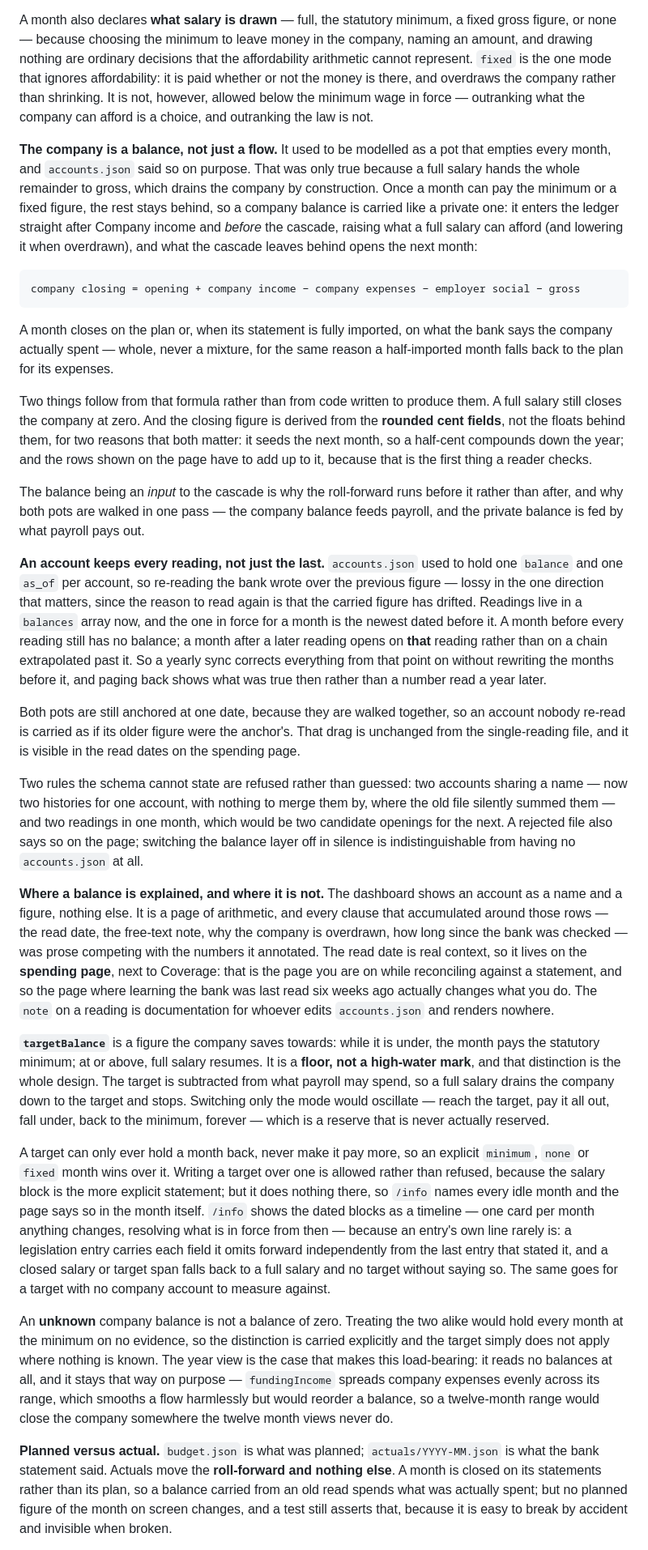
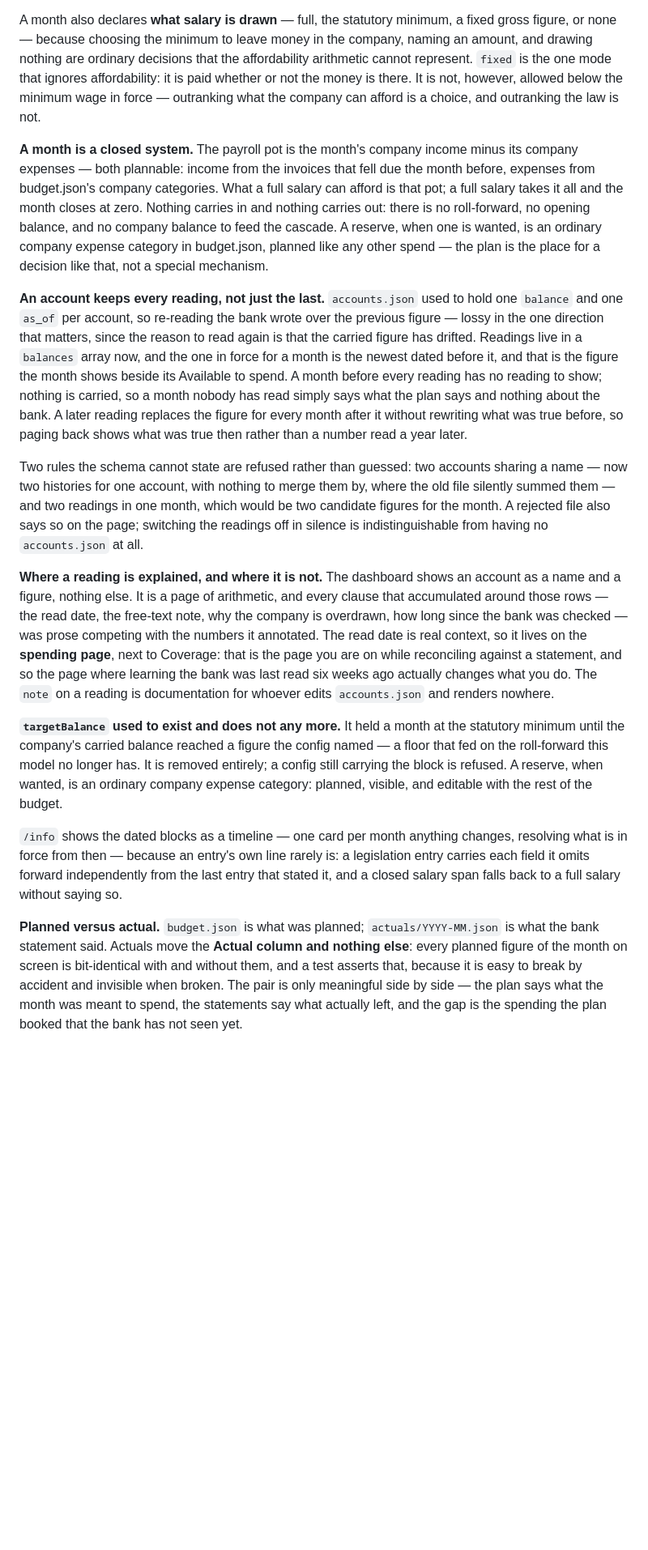
Before and after one commit to titaniumcoder/pocket-cfo, a Markdown page: ARCHITECTURE.md, the part around one of its changes. Shown at 81% size. Rendered like a GitHub page; blank space fills up the shorter version.

````diff
--- a/ARCHITECTURE.md
+++ b/ARCHITECTURE.md
@@ -881,58 +879,37 @@ a ceiling field could express neither.
 A month also declares **what salary is drawn** — full, the statutory minimum, a fixed gross
 figure, or none — because choosing the minimum to leave money in the company, naming an
 amount, and drawing nothing are ordinary decisions that the affordability arithmetic cannot
-represent. `fixed` is the one mode that ignores affordability: it is paid whether or not
-the money is there, and overdraws the company rather than shrinking. It is not, however,
-allowed below the minimum wage in force — outranking what the company can afford is a
-choice, and outranking the law is not.
+represent. `fixed` is the one mode that ignores affordability: it is paid whether or not the money
+is there. It is not, however, allowed below the minimum wage in force — outranking what
+the company can afford is a choice, and outranking the law is not.
 
-**The company is a balance, not just a flow.** It used to be modelled as a pot that empties
-every month, and `accounts.json` said so on purpose. That was only true because a full
-salary hands the whole remainder to gross, which drains the company by construction. Once a
-month can pay the minimum or a fixed figure, the rest stays behind, so a company balance is
-carried like a private one: it enters the ledger straight after Company income and *before*
-the cascade, raising what a full salary can afford (and lowering it when overdrawn), and
-what the cascade leaves behind opens the next month:
-
-```
-company closing = opening + company income − company expenses − employer social − gross
-```
-
-A month closes on the plan or, when its statement is fully imported, on what the bank
-says the company actually spent — whole, never a mixture, for the same reason a
-half-imported month falls back to the plan for its expenses.
-
-Two things follow from that formula rather than from code written to produce them. A full
-salary still closes the company at zero. And the closing figure is derived from the
-**rounded cent fields**, not the floats behind them, for two reasons that both matter: it
-seeds the next month, so a half-cent compounds down the year; and the rows shown on the
-page have to add up to it, because that is the first thing a reader checks.
-
-The balance being an *input* to the cascade is why the roll-forward runs before it rather
-than after, and why both pots are walked in one pass — the company balance feeds payroll,
-and the private balance is fed by what payroll pays out.
+**A month is a closed system.** The payroll pot is the month's company income minus its
+company expenses — both plannable: income from the invoices that fell due the month
+before, expenses from budget.json's company categories. What a full salary can afford is
+that pot; a full salary takes it all and the month closes at zero. Nothing carries in and
+nothing carries out: there is no roll-forward, no opening balance, and no company balance
+to feed the cascade. A reserve, when one is wanted, is an ordinary company expense
+category in budget.json, planned like any other spend — the plan is the place for a
+decision like that, not a special mechanism.
 
 **An account keeps every reading, not just the last.** `accounts.json` used to hold one
 `balance` and one `as_of` per account, so re-reading the bank wrote over the previous
 figure — lossy in the one direction that matters, since the reason to read again is that
 the carried figure has drifted. Readings live in a `balances` array now, and the one in
-force for a month is the newest dated before it. A month before every reading still has no
-balance; a month after a later reading opens on **that** reading rather than on a chain
-extrapolated past it. So a yearly sync corrects everything from that point on without
-rewriting the months before it, and paging back shows what was true then rather than a
+force for a month is the newest dated before it, and that is the figure the month shows
+beside its Available to spend. A month before every reading has no reading to show;
+nothing is carried, so a month nobody has read simply says what the plan says and nothing
+about the bank. A later reading replaces the figure for every month after it without
+rewriting what was true before, so paging back shows what was true then rather than a
 number read a year later.
-
-Both pots are still anchored at one date, because they are walked together, so an account
-nobody re-read is carried as if its older figure were the anchor's. That drag is unchanged
-from the single-reading file, and it is visible in the read dates on the spending page.
 
 Two rules the schema cannot state are refused rather than guessed: two accounts sharing a
 name — now two histories for one account, with nothing to merge them by, where the old file
-silently summed them — and two readings in one month, which would be two candidate openings
-for the next. A rejected file also says so on the page; switching the balance layer off in
+silently summed them — and two readings in one month, which would be two candidate figures
+for the month. A rejected file also says so on the page; switching the readings off in
 silence is indistinguishable from having no `accounts.json` at all.
 
-**Where a balance is explained, and where it is not.** The dashboard shows an account as a
+**Where a reading is explained, and where it is not.** The dashboard shows an account as a
 name and a figure, nothing else. It is a page of arithmetic, and every clause that
 accumulated around those rows — the read date, the free-text note, why the company is
 overdrawn, how long since the bank was checked — was prose competing with the numbers it
@@ -942,35 +919,23 @@ page where learning the bank was last read six weeks ago actually changes what y
 The `note` on a reading is documentation for whoever edits `accounts.json` and renders
 nowhere.
 
-**`targetBalance`** is a figure the company saves towards: while it is under, the month pays
-the statutory minimum; at or above, full salary resumes. It is a **floor, not a high-water
-mark**, and that distinction is the whole design. The target is subtracted from what payroll
-may spend, so a full salary drains the company down to the target and stops. Switching only
-the mode would oscillate — reach the target, pay it all out, fall under, back to the
-minimum, forever — which is a reserve that is never actually reserved.
+**`targetBalance` used to exist and does not any more.** It held a month at the statutory
+minimum until the company's carried balance reached a figure the config named — a floor
+that fed on the roll-forward this model no longer has. It is removed entirely; a config
+still carrying the block is refused. A reserve, when wanted, is an ordinary company
+expense category: planned, visible, and editable with the rest of the budget.
 
-A target can only ever hold a month back, never make it pay more, so an explicit `minimum`,
-`none` or `fixed` month wins over it. Writing a target over one is allowed rather than
-refused, because the salary block is the more explicit statement; but it does nothing there,
-so `/info` names every idle month and the page says so in the month itself. `/info` shows
+`/info` shows
 the dated blocks as a timeline — one card per month anything changes, resolving what is in
 force from then — because an entry's own line rarely is: a legislation entry carries each
 field it omits forward independently from the last entry that stated it, and a closed
-salary or target span falls back to a full salary and no target without saying so. The same goes
-for a target with no company account to measure against.
-
-An **unknown** company balance is not a balance of zero. Treating the two alike would hold
-every month at the minimum on no evidence, so the distinction is carried explicitly and the
-target simply does not apply where nothing is known. The year view is the case that makes
-this load-bearing: it reads no balances at all, and it stays that way on purpose —
-`fundingIncome` spreads company expenses evenly across its range, which smooths a flow
-harmlessly but would reorder a balance, so a twelve-month range would close the company
-somewhere the twelve month views never do.
+salary span falls back to a full salary without saying so.
 
 **Planned versus actual.** `budget.json` is what was planned; `actuals/YYYY-MM.json` is
-what the bank statement said. Actuals move the **roll-forward and nothing else**. A month
-is closed on its statements rather than its plan, so a balance carried from an old read
-spends what was actually spent; but no planned figure of the month on screen changes, and
-a test still asserts that, because it is easy to break by accident and invisible when
-broken.
+what the bank statement said. Actuals move the **Actual column and nothing else**: every
+planned figure of the month on screen is bit-identical with and without them, and a test
+asserts that, because it is easy to break by accident and invisible when broken. The
+pair is only meaningful side by side — the plan says what the month was meant to spend,
+the statements say what actually left, and the gap is the spending the plan booked that
+the bank has not seen yet.
 
````
Also changed, not shown: other parts of ARCHITECTURE.md (+32 -57 lines), README.md (+6 -9 lines), docs/HERMES.md (+6 -7 lines).
